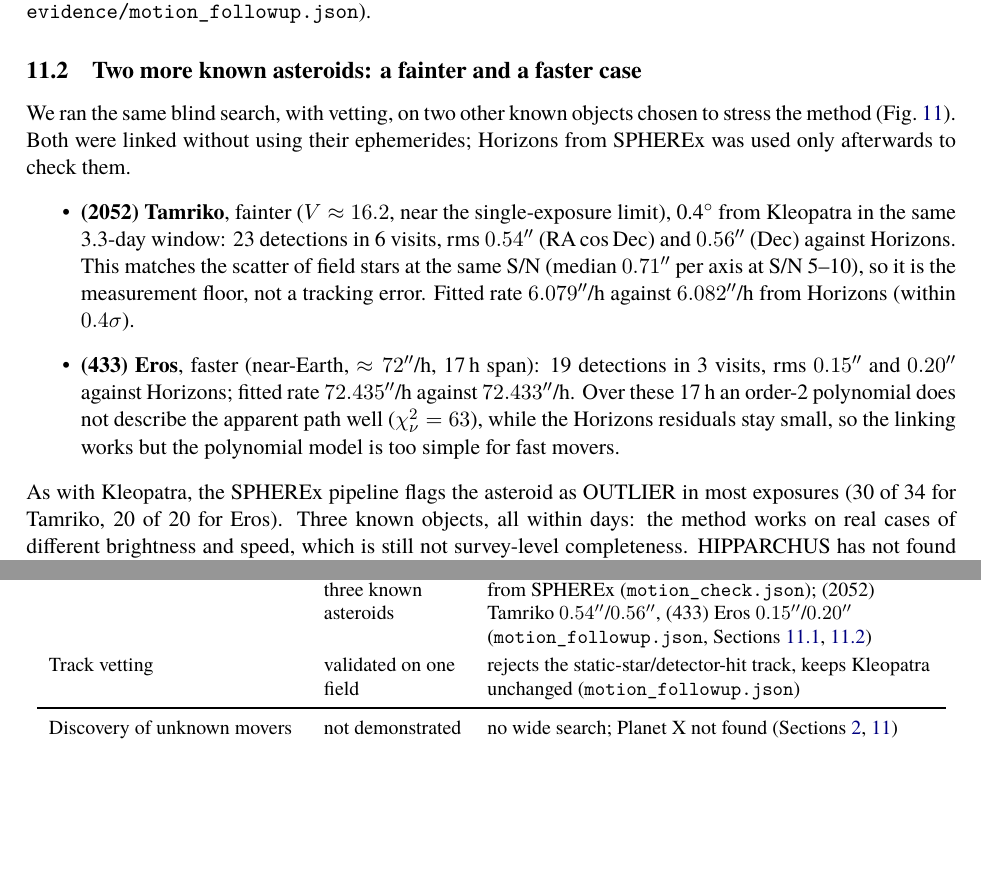
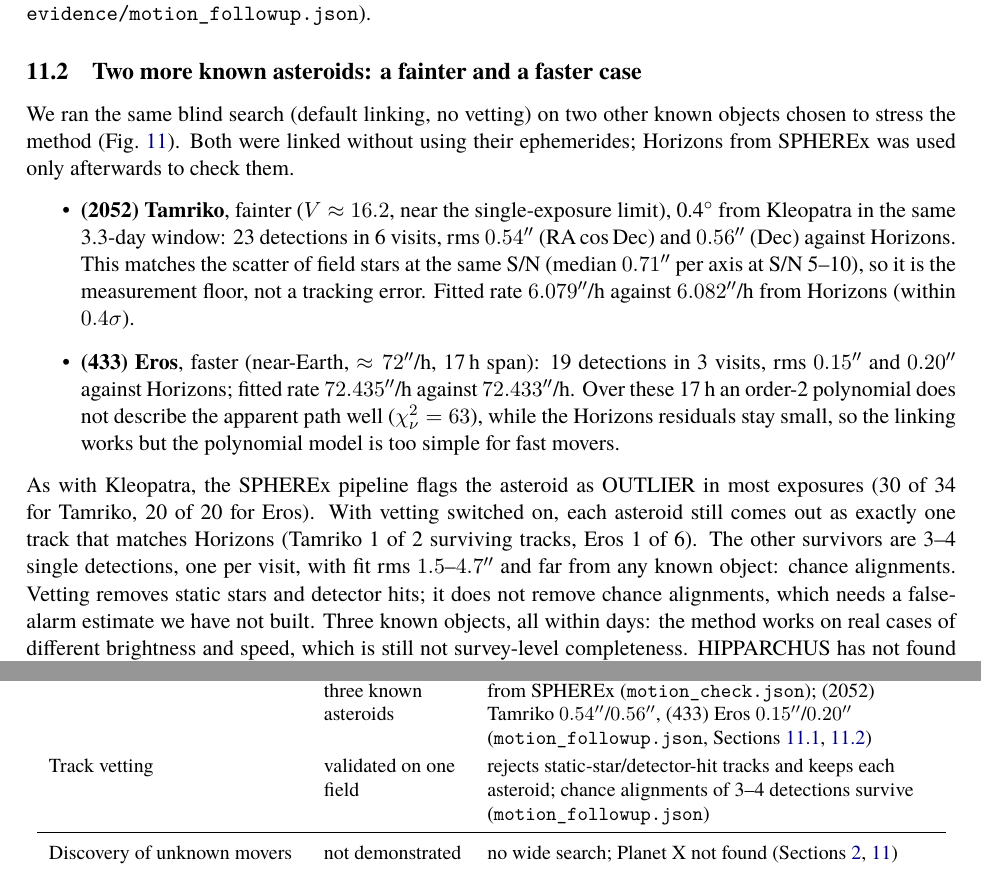
Before and after one commit to evantampa129/HIPPARCHUS-SpaceApps2026, a LaTeX paper (report/HIPPARCHUS_AETHENOVA_FINAL.tex): two parts of pages 13 and 16 of 18, joined at a grey line, cut so that both start at the same text, the shorter picture padded with empty space. Compiled offline with XeLaTeX.

Commit message:
Addition of what track vetting keeps and what it cannot remove to the report

```diff
--- a/report/HIPPARCHUS_AETHENOVA_FINAL.tex
+++ b/report/HIPPARCHUS_AETHENOVA_FINAL.tex
@@ -563,7 +563,7 @@ positions or on single-exposure hits. Re-running the blind search on the same ca
 on returns one track instead of two: Kleopatra, unchanged (\path{submission/evidence/motion_followup.json}).
 
 \subsection{Two more known asteroids: a fainter and a faster case}\label{sec:motion-more}
-We ran the same blind search, with vetting, on two other known objects chosen to stress the method
+We ran the same blind search (default linking, no vetting) on two other known objects chosen to stress the method
 (Fig.~\ref{fig:motion-more}). Both were linked without using their ephemerides; Horizons from SPHEREx was used only
 afterwards to check them.
 \begin{itemize}
@@ -577,7 +577,10 @@ not describe the apparent path well ($\chi^2_\nu=63$), while the Horizons residu
 but the polynomial model is too simple for fast movers.
 \end{itemize}
 As with Kleopatra, the SPHEREx pipeline flags the asteroid as OUTLIER in most exposures (30 of 34 for Tamriko, 20 of 20
-for Eros). Three known objects, all within days: the method works on real cases of different brightness and speed,
+for Eros). With vetting switched on, each asteroid still comes out as exactly one track that matches Horizons
+(Tamriko 1 of 2 surviving tracks, Eros 1 of 6). The other survivors are 3--4 single detections, one per visit, with fit
+rms $1.5$--$4.7''$ and far from any known object: chance alignments. Vetting removes static stars and detector hits;
+it does not remove chance alignments, which needs a false-alarm estimate we have not built. Three known objects, all within days: the method works on real cases of different brightness and speed,
 which is still not survey-level completeness. HIPPARCHUS has not found Planet X.
 
 \begin{figure}[p]\centering
@@ -634,7 +637,7 @@ ePSF photometry & experimental & 8/8 RW~Aur pairs compatible with the aperture r
 Agreement with IRSA tools & validated & SDT/ours 0.9998 per exposure, 8/8 RW~Aur verdicts; MOST image list 36/36 (\texttt{irsa\_tools\_check.json})\\
 Pair rule vs spectral overlap & validated & rule equals top-hat overlap $\ge0.5$; graph rebuilds 8/27/0 published pairs (\texttt{compat\_check.json})\\
 Moving-object search & validated on three known asteroids & (216) Kleopatra: $0.15''$/$0.18''$ rms vs JPL Horizons from SPHEREx (\texttt{motion\_check.json}); (2052) Tamriko $0.54''$/$0.56''$, (433) Eros $0.15''$/$0.20''$ (\texttt{motion\_followup.json}, Sections~\ref{sec:motion-check}, \ref{sec:motion-more})\\
-Track vetting & validated on one field & rejects the static-star/detector-hit track, keeps Kleopatra unchanged (\texttt{motion\_followup.json})\\\midrule
+Track vetting & validated on one field & rejects static-star/detector-hit tracks and keeps each asteroid; chance alignments of 3--4 detections survive (\texttt{motion\_followup.json})\\\midrule
 Discovery of unknown movers & not demonstrated & no wide search; Planet X not found (Sections~\ref{sec:planetx}, \ref{sec:motion})\\
 PSF-matched / ZOGY subtraction & experimental, not adopted & failed the pre-set rule in the RW~Aur field; published conclusions unchanged (\texttt{psfsub\_check.json}, Section~\ref{sec:psfsub})\\
 Resolved RW~Aur components & not demonstrated & joint fit: A--B flux correlation $-0.92$ to $-0.997$; B fraction set by assumed positions (\texttt{jointpsf\_check.json})\\
```
Also changed, not shown: report/HIPPARCHUS_AETHENOVA_FINAL.pdf.
